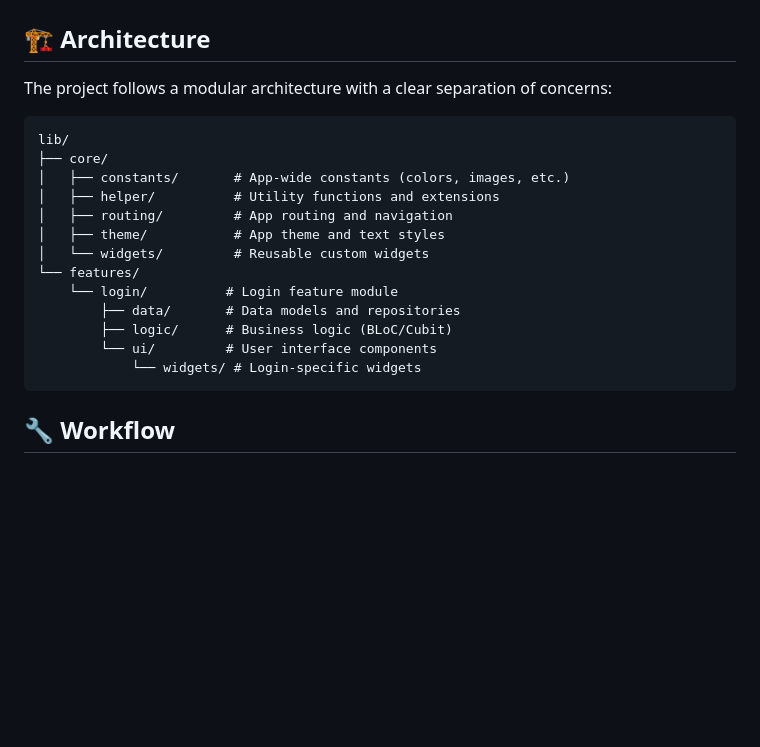
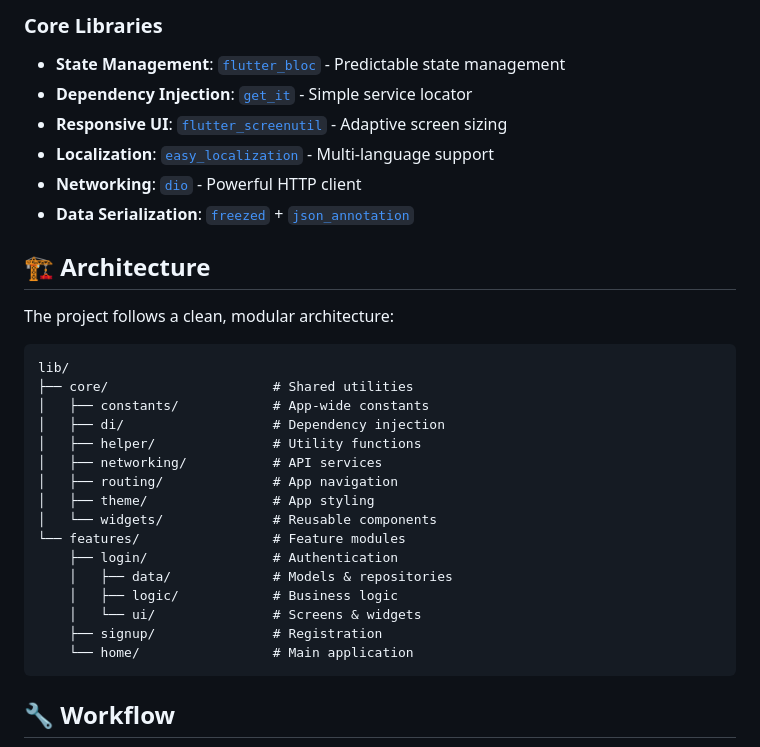
Before and after one commit to ahmedabdelkrim125/YALLA-KORA, a Markdown page: README.md, the part around the change printed below. GitHub-like rendering; blank space fills up the shorter version.

````diff
--- a/README.md
+++ b/README.md
@@ -26,21 +91,33 @@ Yalla Kora is a Flutter-based mobile application for football enthusiasts. The a
+### Core Libraries
+
+- **State Management**: [`flutter_bloc`](https://pub.dev/packages/flutter_bloc) - Predictable state management
+- **Dependency Injection**: [`get_it`](https://pub.dev/packages/get_it) - Simple service locator
+- **Responsive UI**: [`flutter_screenutil`](https://pub.dev/packages/flutter_screenutil) - Adaptive screen sizing
+- **Localization**: [`easy_localization`](https://pub.dev/packages/easy_localization) - Multi-language support
+- **Networking**: [`dio`](https://pub.dev/packages/dio) - Powerful HTTP client
+- **Data Serialization**: [`freezed`](https://pub.dev/packages/freezed) + [`json_annotation`](https://pub.dev/packages/json_annotation)
+
 ## 🏗️ Architecture
 
-The project follows a modular architecture with a clear separation of concerns:
+The project follows a clean, modular architecture:
 
 ```
 lib/
-├── core/
-│   ├── constants/       # App-wide constants (colors, images, etc.)
-│   ├── helper/          # Utility functions and extensions
-│   ├── routing/         # App routing and navigation
-│   ├── theme/           # App theme and text styles
-│   └── widgets/         # Reusable custom widgets
-└── features/
-    └── login/          # Login feature module
-        ├── data/       # Data models and repositories
-        ├── logic/      # Business logic (BLoC/Cubit)
-        └── ui/         # User interface components
-            └── widgets/ # Login-specific widgets
+├── core/                     # Shared utilities
+│   ├── constants/            # App-wide constants
+│   ├── di/                   # Dependency injection
+│   ├── helper/               # Utility functions
+│   ├── networking/           # API services
+│   ├── routing/              # App navigation
+│   ├── theme/                # App styling
+│   └── widgets/              # Reusable components
+└── features/                 # Feature modules
+    ├── login/                # Authentication
+    │   ├── data/             # Models & repositories
+    │   ├── logic/            # Business logic
+    │   └── ui/               # Screens & widgets
+    ├── signup/               # Registration
+    └── home/                 # Main application
 ```
 
 ## 🔧 Workflow
````
Also changed, not shown: other parts of README.md (+158 -61 lines).
